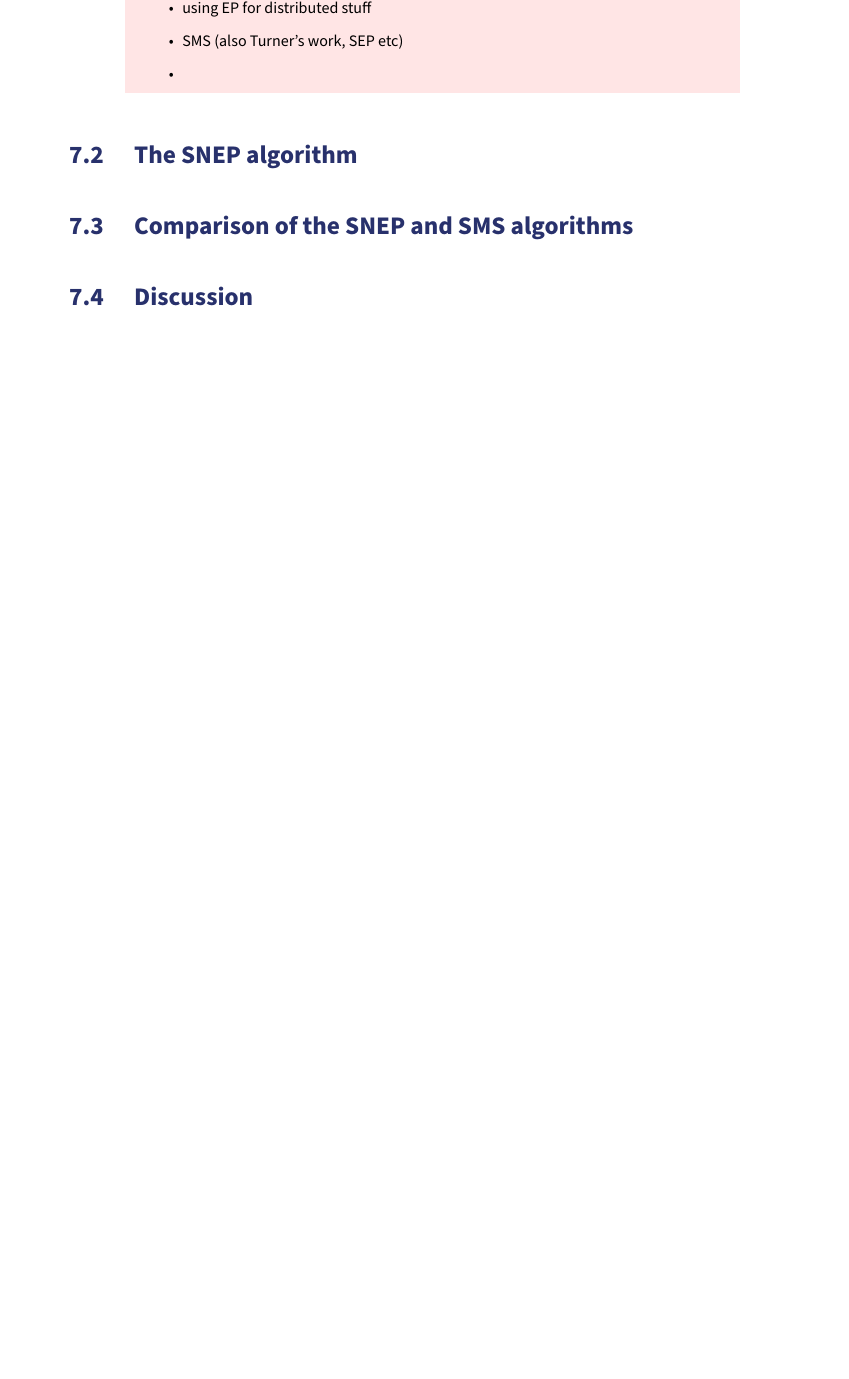
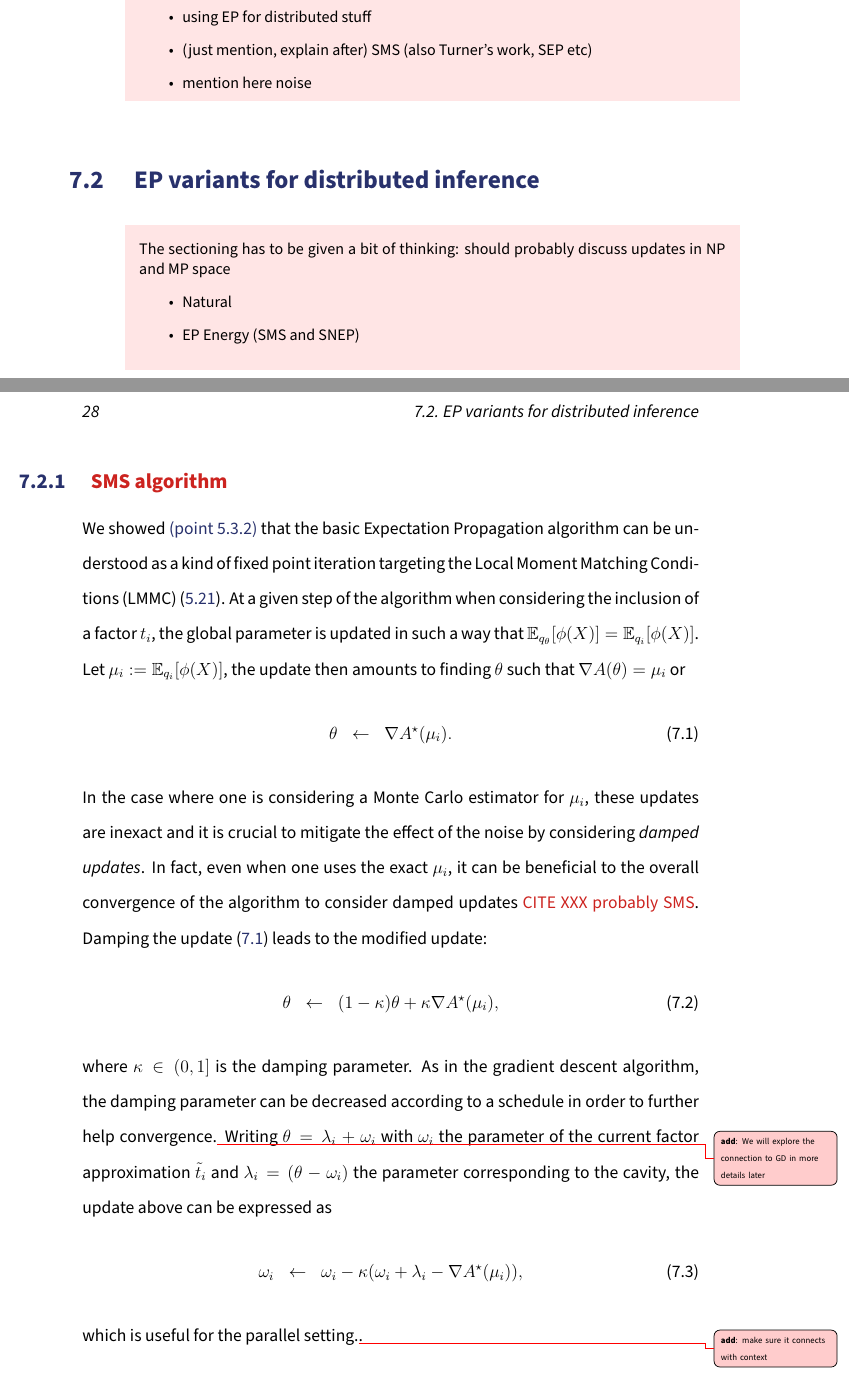
Before and after one commit to tlienart/thox, a LaTeX thesis (thesis.tex, which reads parts/snep.tex): part of page 30 of 34 before the commit and two parts of pages 32 and 33 of 38 after it, the two joined at a grey line, cut so that both start at the same text, the shorter picture padded with empty space. Compiled offline with pdfLaTeX.

Commit message:
starting SNEP part

```diff
--- a/parts/snep.tex
+++ b/parts/snep.tex
@@ -7,15 +7,46 @@
 	\end{itemize}
 }
 
+%%%%%%%%%%%%%%%%%
 \section{Context}
 \todofr{
 \begin{itemize}
+	\item distributed bayesian inference various stuff
 	\item using EP for distributed stuff
-	\item SMS (also Turner's work, SEP etc)
-	\item
+	\item (just mention, explain after) SMS (also Turner's work, SEP etc)
+	\item mention here noise
 \end{itemize}
 }
 
-\section{The SNEP algorithm}
+%%%%%%%%%%%%%%%%%%%%%%%%%%%%%%%%%%%%%%%%%%%%%%%
+\section{EP variants for distributed inference}
+\todofr{
+The sectioning has to be given a bit of thinking: should probably discuss updates in NP and MP space
+\begin{itemize}
+	\item Natural
+	\item EP Energy (SMS and SNEP)
+\end{itemize}
+}
+\subsection{\dred{SMS algorithm}}
+We showed \hyperref[s:ADF+EP]{(point \ref*{s:ADF+EP})} that the basic Expectation Propagation algorithm can be understood as a kind of fixed point iteration targeting the Local Moment Matching Conditions (LMMC) \eqref{eq:LMMC}.
+At a given step of the algorithm when considering the inclusion of a factor $t_i$, the global parameter is updated in such a way that $\E_{q_\theta}[\phi(X)]= \E_{q_i}[\phi(X)]$. Let $\mu_i:=\E_{q_i}[\phi(X)]$, the update then amounts to finding $\theta$ such that $\nabla A(\theta) = \mu_i$ or
+%
+\eqa{
+	\theta &\leftarrow & \nabla A^{\star}(\mu_i).	\label{eq:ep-np-update}
+}
+%
+In the case where one is considering a Monte Carlo estimator for $\mu_i$, these updates are inexact and it is crucial to mitigate the effect of the noise by considering \emph{damped updates}. In fact, even when one uses the exact $\mu_i$, it can be beneficial to the overall convergence of the algorithm to consider damped updates \dred{CITE XXX probably SMS}. Damping the update \eqref{eq:ep-np-update} leads to the modified update:
+%
+\eqa{
+	\theta &\leftarrow & (1-\kappa)\theta + \kappa \nabla A^{\star}(\mu_i),
+}
+%
+where $\kappa \in(0,1]$ is the damping parameter. As in the gradient descent algorithm, the damping parameter can be decreased according to a schedule in order to further help convergence.\add{We will explore the connection to GD in more details later}
+Writing $\theta=\lambda_i+\omega_i$ with $\omega_i$ the parameter of the current factor approximation $\tilde t_i$ and $\lambda_i=(\theta-\omega_i)$ the parameter corresponding to the cavity, the update above can be expressed as
+%
+\eqa{
+	\omega_i &\leftarrow& \omega_i - \kappa(\omega_i+\lambda_i - \nabla A^{\star}(\mu_i)),
+}
+%
+which is useful for the parallel setting.\add{make sure it connects with context}.\todofr{describe SMS algorithm in full}
 
-\section{Comparison of the SNEP and SMS algorithms}
--- a/thesis.tex
+++ b/thesis.tex
@@ -16,7 +16,7 @@
 \tfsfalse
 \lbpsfalse
 \bgmtrue % background mess pass
-\pbptrue
+\pbpfalse
 \sneptrue
 
 %\setlength\parindent{0pt} % no paragraph indentation
@@ -34,7 +34,7 @@
 \renewcommand{\P}{\mathbb P}
 
 \newcommand\nudx{\nu(\!\dx)}
-
+\renewcommand\transp{^t}
 
 %%%%%%%%%%%%%%%%
 \begin{document}
```
Also changed, not shown: parts/bg_messpass.tex (+1 -1 lines), parts/bgadfep.tex (+2 -2 lines), parts/expofamily.tex (+11 -0 lines), parts/notations.tex (+3 -2 lines), parts/snep.tex (17 more changed lines).
